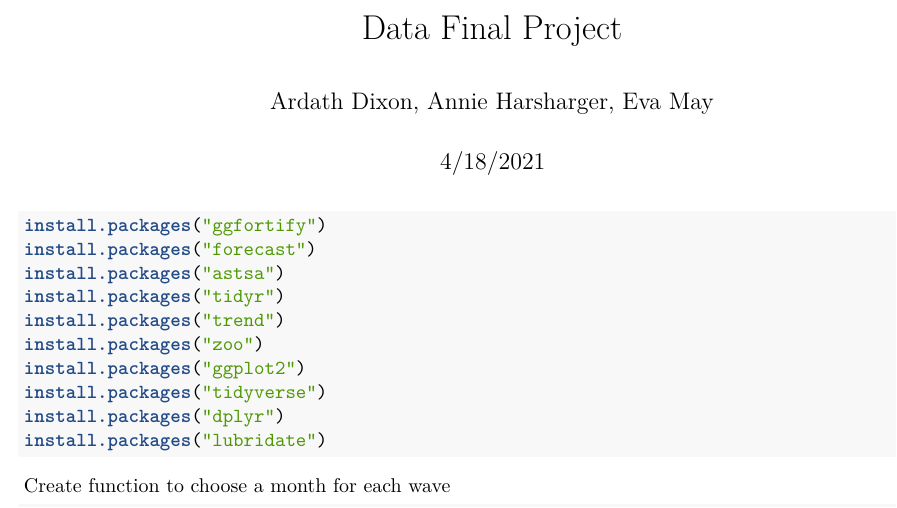
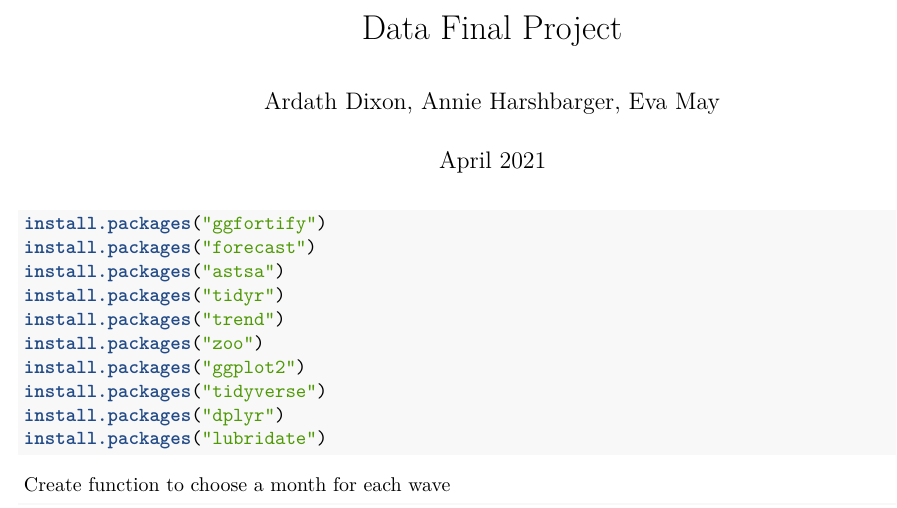
Before and after one commit to ardathdixon/Data_FinalProject, an R Markdown document (FinalProject.Rmd): part of page 1 of 4, cut so that both start at the same text. Rendered offline with R 4.5, knitr and Pandoc, then LaTeX, with nearby package versions; some code elsewhere in the file could not run offline.

Commit message:
misspellings

```diff
--- a/FinalProject.Rmd
+++ b/FinalProject.Rmd
@@ -1,7 +1,7 @@
 ---
 title: "Data Final Project"
-author: "Ardath Dixon, Annie Harsharger, Eva May"
-date: "4/18/2021"
+author: "Ardath Dixon, Annie Harshbarger, Eva May"
+date: "April 2021"
 output:
   pdf_document: default
   html_document: default
```
